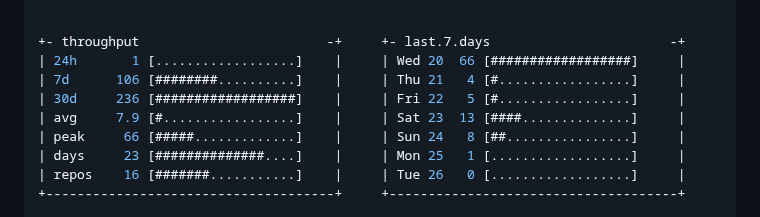
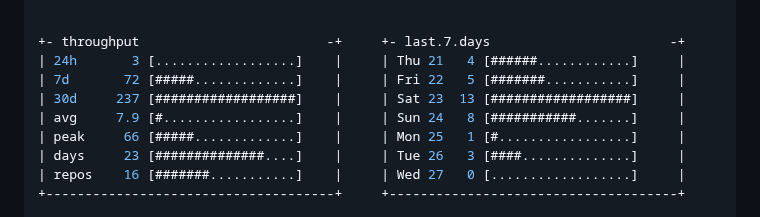
Before and after one commit to Anto426/Anto426, a Markdown page: README.md, the part around one of its changes. GitHub-like rendering.

Commit message:
docs: update profile commit stats

```diff
--- a/README.md
+++ b/README.md
@@ -82,12 +82,12 @@ root@Anto426: ~/my_readme (main⚡)$ btop --preset commits --range 30d
 
 
 +- throughput                        -+     +- last.7.days                       -+
-| 24h       1 [..................]    |     | Wed 20  66 [##################]     |
-| 7d      106 [########..........]    |     | Thu 21   4 [#.................]     |
-| 30d     236 [##################]    |     | Fri 22   5 [#.................]     |
-| avg     7.9 [#.................]    |     | Sat 23  13 [####..............]     |
-| peak     66 [#####.............]    |     | Sun 24   8 [##................]     |
-| days     23 [##############....]    |     | Mon 25   1 [..................]     |
-| repos    16 [#######...........]    |     | Tue 26   0 [..................]     |
+| 24h       3 [..................]    |     | Thu 21   4 [######............]     |
+| 7d       72 [#####.............]    |     | Fri 22   5 [#######...........]     |
+| 30d     237 [##################]    |     | Sat 23  13 [##################]     |
+| avg     7.9 [#.................]    |     | Sun 24   8 [###########.......]     |
+| peak     66 [#####.............]    |     | Mon 25   1 [#.................]     |
+| days     23 [##############....]    |     | Tue 26   3 [####..............]     |
+| repos    16 [#######...........]    |     | Wed 27   0 [..................]     |
 +-------------------------------------+     +-------------------------------------+
 
```
Also changed, not shown: other parts of README.md (+2 -2 lines).
